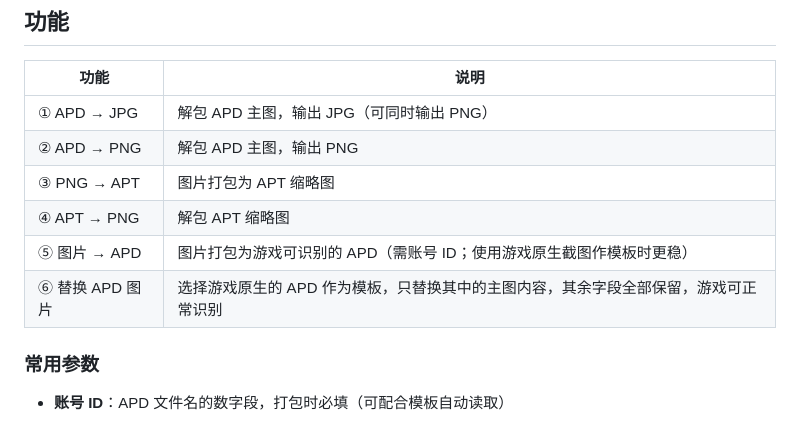
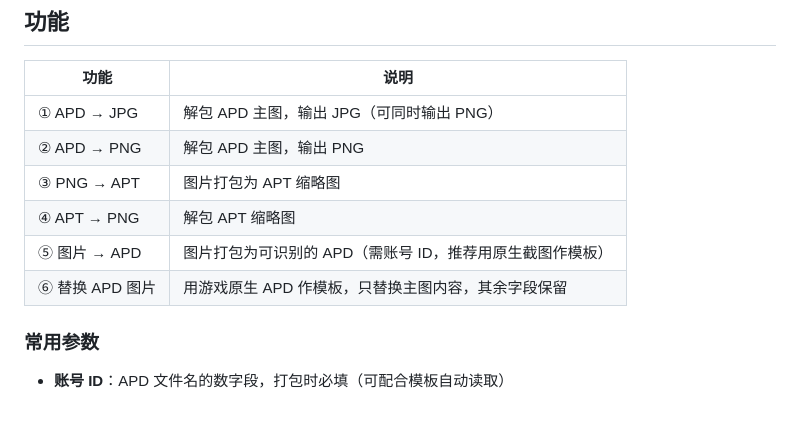
Before and after one commit to 241305/HOK-world-image-converter, a Markdown page: README.md, the part around the change. Drawn GitHub-style.

```diff
--- a/README.md
+++ b/README.md
@@ -14,8 +14,8 @@
 | ② APD → PNG | 解包 APD 主图，输出 PNG                             |
 | ③ PNG → APT | 图片打包为 APT 缩略图                                |
 | ④ APT → PNG | 解包 APT 缩略图                                   |
-| ⑤ 图片 → APD  | 图片打包为游戏可识别的 APD（需账号 ID；使用游戏原生截图作模板时更稳）       |
-| ⑥ 替换 APD 图片 | 选择游戏原生的 APD 作为模板，只替换其中的主图内容，其余字段全部保留，游戏可正常识别 |
+| ⑤ 图片 → APD  | 图片打包为可识别的 APD（需账号 ID，推荐用原生截图作模板）           |
+| ⑥ 替换 APD 图片 | 用游戏原生 APD 作模板，只替换主图内容，其余字段保留               |
 
 ### 常用参数
 
```
